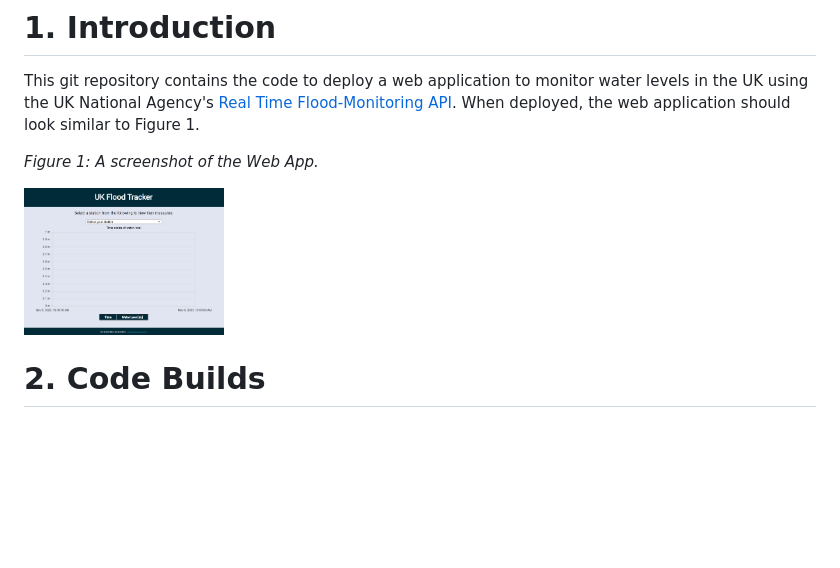
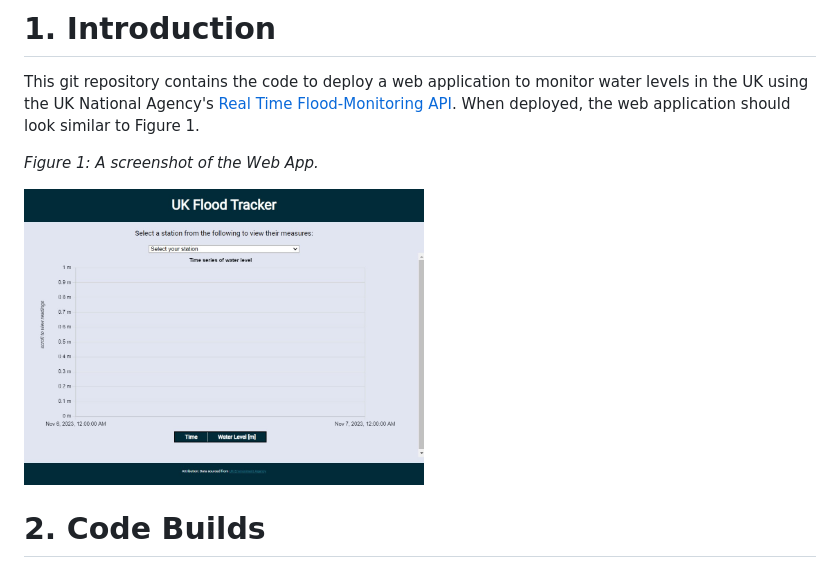
Before and after one commit to qhouyee/flood-tracker, a Markdown page: README.md, the part around the change. Drawn GitHub-style; pictures changed too: public/app.jpg; blank space fills up the shorter version.

Commit message:
dev-add-table-scroll: Updated screenshot for readme

```diff
--- a/README.md
+++ b/README.md
@@ -3,7 +3,7 @@ This git repository contains the code to deploy a web application to monitor wat
 
 *Figure 1: A screenshot of the Web App.*
 
-<img src="./public/app.jpg" alt="Screenshot of the Web App" width="200"/>
+<img src="./public/app.jpg" alt="Screenshot of the Web App" width="400"/>
 
 
 # 2. Code Builds
```
